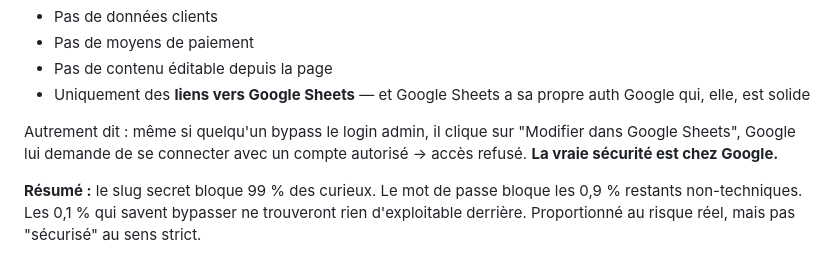
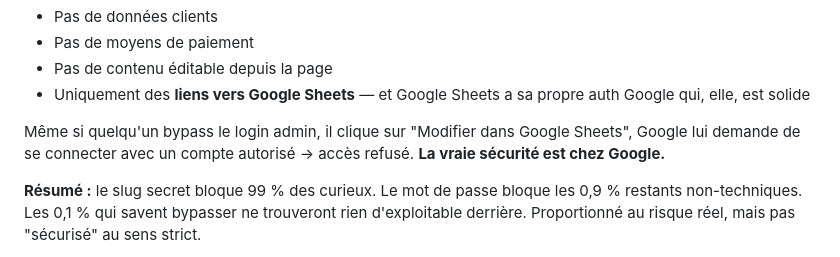
Before and after one commit to theomeurr/ChamblyBad, a Markdown page: README.md, the part around the change. Rendered like a GitHub page.

Commit message:
Update security explanation in README
Clarified security explanation regarding Google Sheets access.

```diff
--- a/README.md
+++ b/README.md
@@ -71,7 +71,7 @@ Le mot de passe n'empêche pas grand-chose en réalité :
 - Pas de contenu éditable depuis la page
 - Uniquement des **liens vers Google Sheets** — et Google Sheets a sa propre auth Google qui, elle, est solide
 
-Autrement dit : même si quelqu'un bypass le login admin, il clique sur "Modifier dans Google Sheets", Google lui demande de se connecter avec un compte autorisé → accès refusé. **La vraie sécurité est chez Google.**
+Même si quelqu'un bypass le login admin, il clique sur "Modifier dans Google Sheets", Google lui demande de se connecter avec un compte autorisé → accès refusé. **La vraie sécurité est chez Google.**
 
 **Résumé :** le slug secret bloque 99 % des curieux. Le mot de passe bloque les 0,9 % restants non-techniques. Les 0,1 % qui savent bypasser ne trouveront rien d'exploitable derrière. Proportionné au risque réel, mais pas "sécurisé" au sens strict.
 
```
